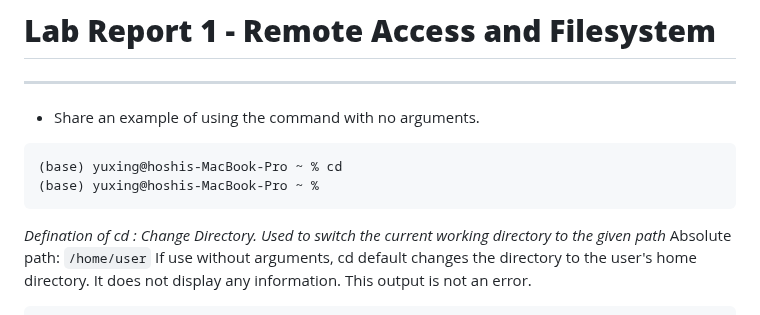
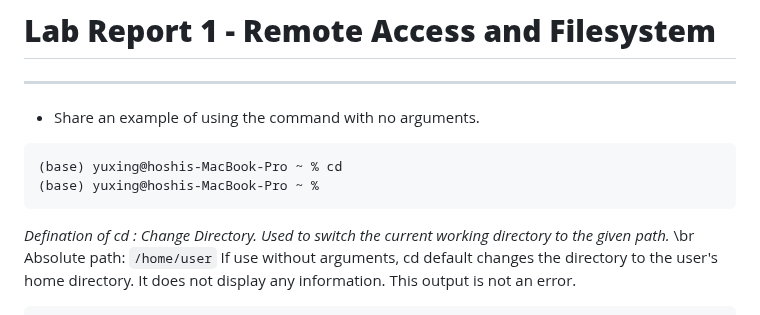
Before and after one commit to yuxing26liu/cse15l-lab-reports, a Markdown page: lab-report-1.md, the part around the change. Rendered like a GitHub page.

````diff
--- a/lab-report-1.md
+++ b/lab-report-1.md
@@ -7,7 +7,7 @@
 (base) yuxing@hoshis-MacBook-Pro ~ % cd
 (base) yuxing@hoshis-MacBook-Pro ~ %
 ```
-*Defination of cd : Change Directory. Used to switch the current working directory to the given path*
+*Defination of cd : Change Directory. Used to switch the current working directory to the given path.* \br
 Absolute path: `/home/user`
 If use without arguments, cd default changes the directory to the user's home directory. It does not display any information. This output is not an error.
 
````
